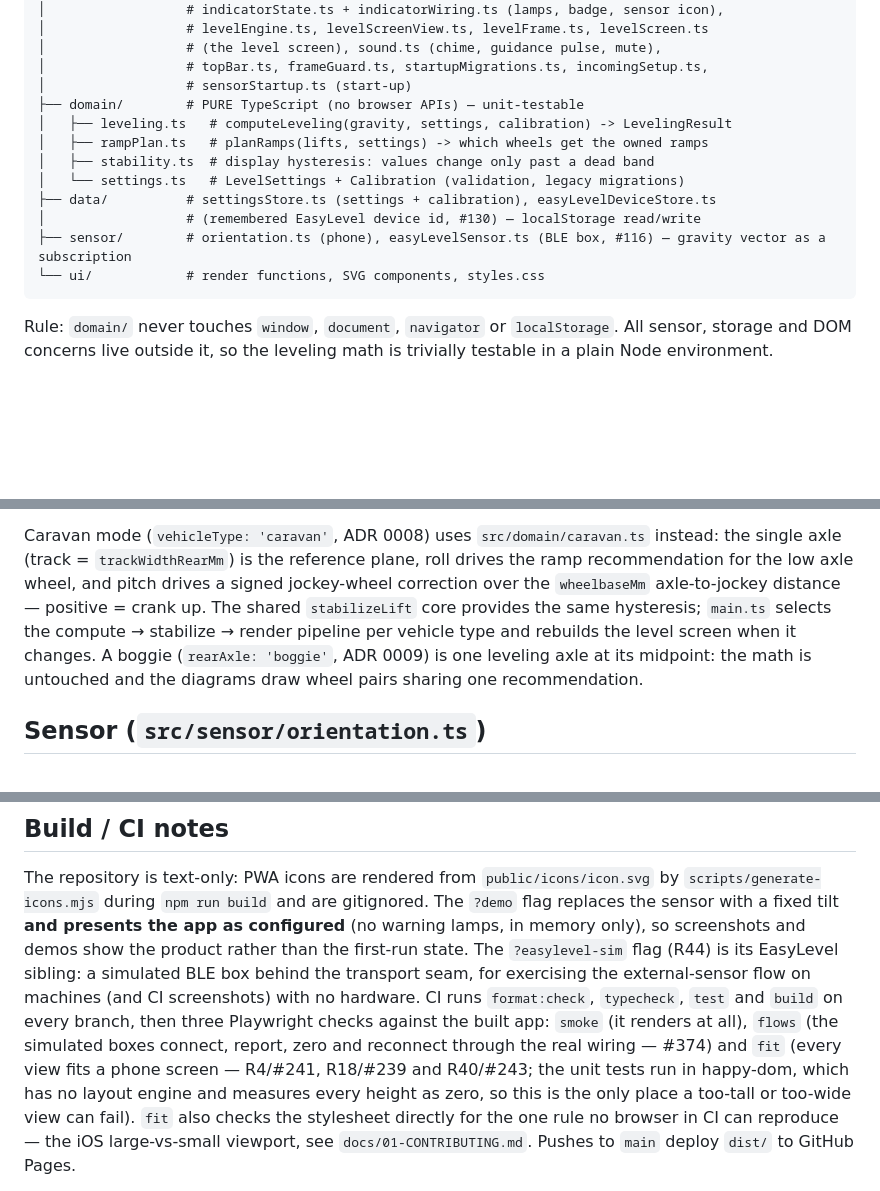
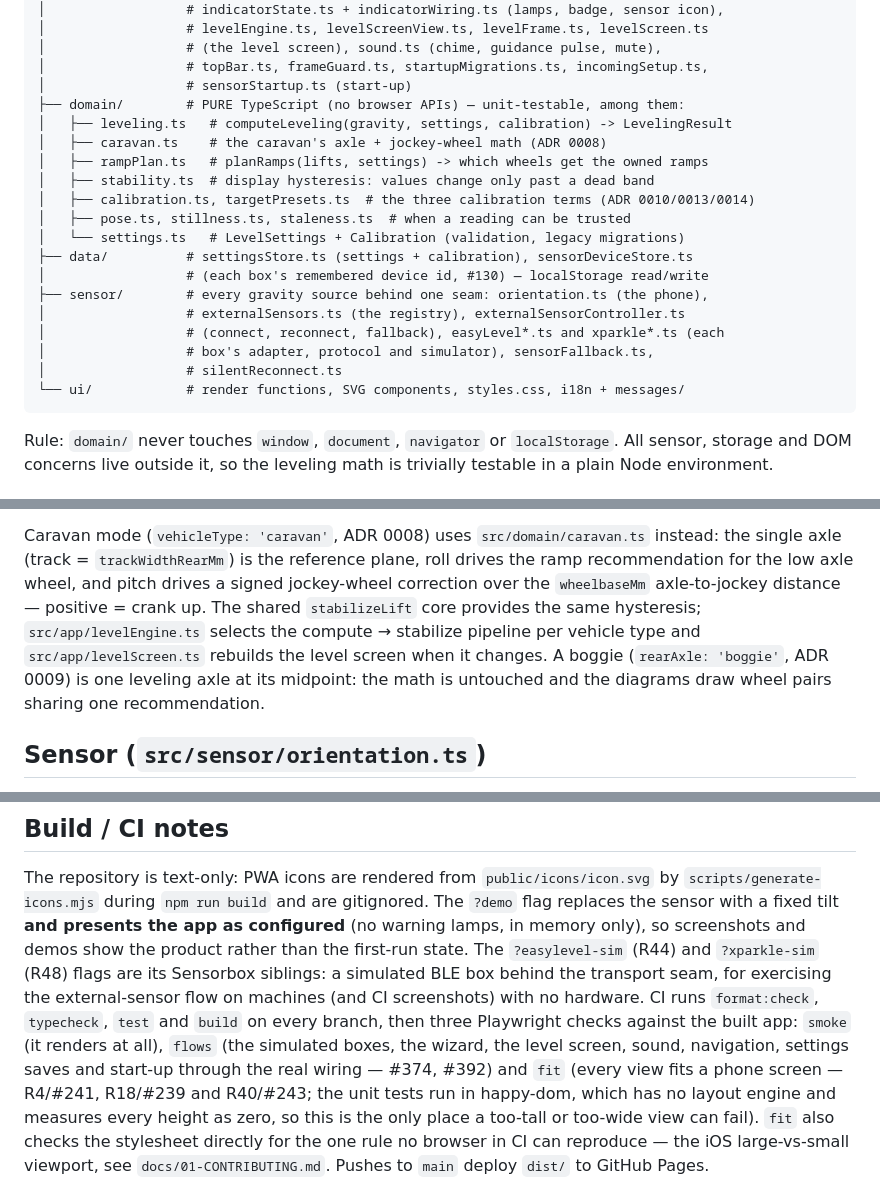
Before and after one commit to moggleif/libell, a Markdown page: docs/03-ARCHITECTURE.md, 3 parts joined by grey strips. Drawn GitHub-style; blank space fills up the shorter version.

````diff
--- a/docs/03-ARCHITECTURE.md
+++ b/docs/03-ARCHITECTURE.md
@@ -25,15 +25,22 @@ src/
 │                  # (the level screen), sound.ts (chime, guidance pulse, mute),
 │                  # topBar.ts, frameGuard.ts, startupMigrations.ts, incomingSetup.ts,
 │                  # sensorStartup.ts (start-up)
-├── domain/        # PURE TypeScript (no browser APIs) — unit-testable
+├── domain/        # PURE TypeScript (no browser APIs) — unit-testable, among them:
 │   ├── leveling.ts   # computeLeveling(gravity, settings, calibration) -> LevelingResult
+│   ├── caravan.ts    # the caravan's axle + jockey-wheel math (ADR 0008)
 │   ├── rampPlan.ts   # planRamps(lifts, settings) -> which wheels get the owned ramps
 │   ├── stability.ts  # display hysteresis: values change only past a dead band
+│   ├── calibration.ts, targetPresets.ts  # the three calibration terms (ADR 0010/0013/0014)
+│   ├── pose.ts, stillness.ts, staleness.ts  # when a reading can be trusted
 │   └── settings.ts   # LevelSettings + Calibration (validation, legacy migrations)
-├── data/          # settingsStore.ts (settings + calibration), easyLevelDeviceStore.ts
-│                  # (remembered EasyLevel device id, #130) — localStorage read/write
-├── sensor/        # orientation.ts (phone), easyLevelSensor.ts (BLE box, #116) — gravity vector as a subscription
-└── ui/            # render functions, SVG components, styles.css
+├── data/          # settingsStore.ts (settings + calibration), sensorDeviceStore.ts
+│                  # (each box's remembered device id, #130) — localStorage read/write
+├── sensor/        # every gravity source behind one seam: orientation.ts (the phone),
+│                  # externalSensors.ts (the registry), externalSensorController.ts
+│                  # (connect, reconnect, fallback), easyLevel*.ts and xparkle*.ts (each
+│                  # box's adapter, protocol and simulator), sensorFallback.ts,
+│                  # silentReconnect.ts
+└── ui/            # render functions, SVG components, styles.css, i18n + messages/
 ```
 
 Rule: `domain/` never touches `window`, `document`, `navigator` or `localStorage`. All
@@ -96,9 +103,9 @@ Caravan mode (`vehicleType: 'caravan'`, ADR 0008) uses `src/domain/caravan.ts`
 instead: the single axle (track = `trackWidthRearMm`) is the reference plane, roll
 drives the ramp recommendation for the low axle wheel, and pitch drives a signed
 jockey-wheel correction over the `wheelbaseMm` axle-to-jockey distance — positive =
-crank up. The shared `stabilizeLift` core provides the same hysteresis; `main.ts`
-selects the compute → stabilize → render pipeline per vehicle type and rebuilds the
-level screen when it changes. A boggie (`rearAxle: 'boggie'`, ADR 0009) is one
+crank up. The shared `stabilizeLift` core provides the same hysteresis;
+`src/app/levelEngine.ts` selects the compute → stabilize pipeline per vehicle type and
+`src/app/levelScreen.ts` rebuilds the level screen when it changes. A boggie (`rearAxle: 'boggie'`, ADR 0009) is one
 leveling axle at its midpoint: the math is untouched and the diagrams draw wheel
 pairs sharing one recommendation.
 
@@ -367,12 +381,13 @@ The repository is text-only: PWA icons are rendered from `public/icons/icon.svg`
 `scripts/generate-icons.mjs` during `npm run build` and are gitignored. The `?demo`
 flag replaces the sensor with a fixed tilt **and presents the app as configured** (no
 warning lamps, in memory only), so screenshots and demos show the product rather than
-the first-run state. The `?easylevel-sim` flag (R44) is its EasyLevel sibling: a
-simulated BLE box behind the transport seam, for exercising the external-sensor flow
+the first-run state. The `?easylevel-sim` (R44) and `?xparkle-sim` (R48) flags are its
+Sensorbox siblings: a simulated BLE box behind the transport seam, for exercising the external-sensor flow
 on machines (and CI screenshots) with no hardware. CI runs
 `format:check`, `typecheck`, `test` and `build` on every branch, then three Playwright
 checks against the built app: `smoke` (it renders at all), `flows` (the simulated
-boxes connect, report, zero and reconnect through the real wiring — #374) and `fit` (every view fits a
+boxes, the wizard, the level screen, sound, navigation, settings saves and start-up
+through the real wiring — #374, #392) and `fit` (every view fits a
 phone screen — R4/#241, R18/#239 and R40/#243; the unit tests run in happy-dom, which
 has no layout engine and measures every height as zero, so this is the only place a
 too-tall or too-wide view can fail). `fit` also checks the stylesheet directly for the
````
Also changed, not shown: other parts of docs/03-ARCHITECTURE.md (+27 -20 lines), CLAUDE.md (+5 -4 lines).
